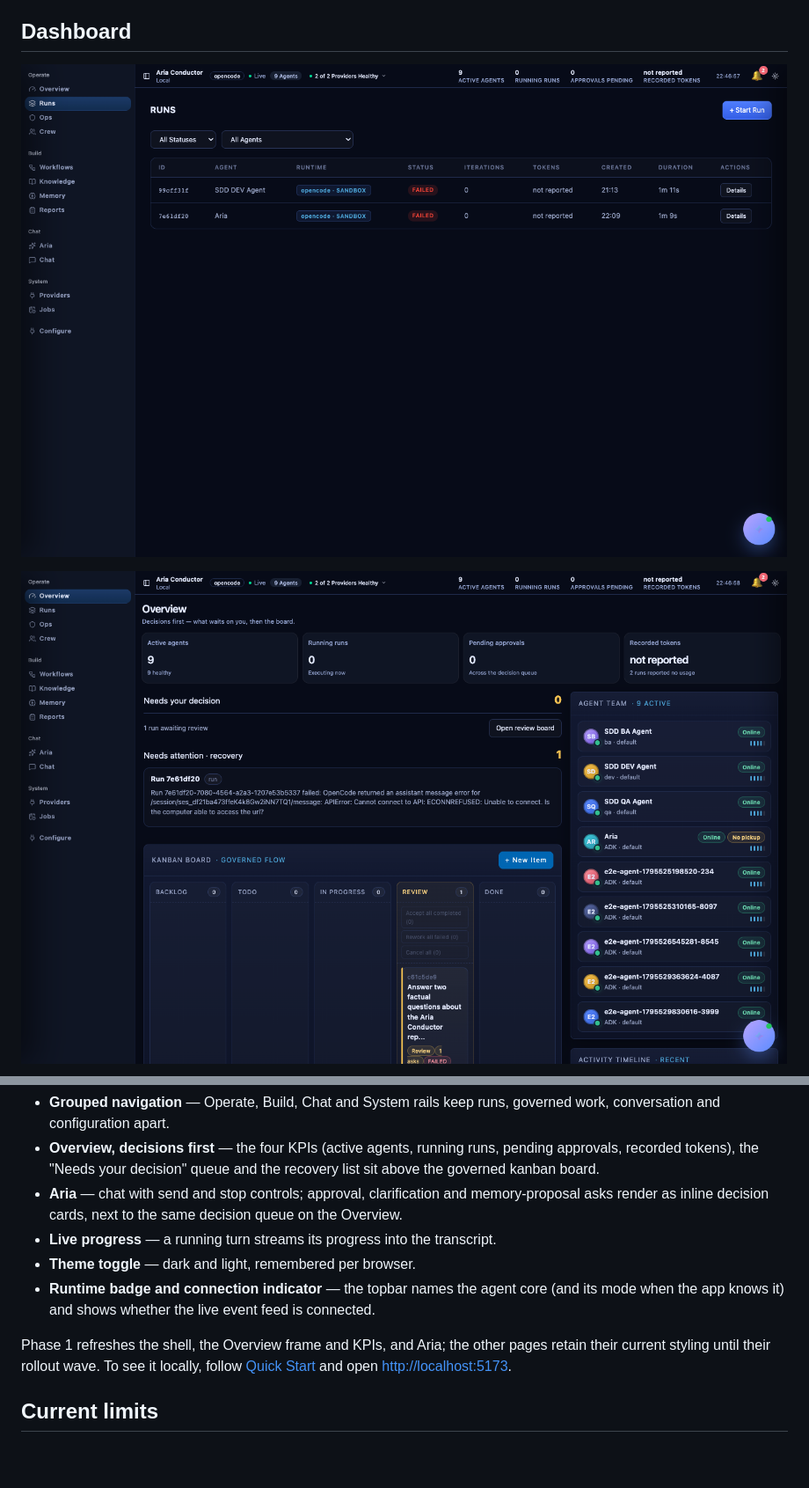
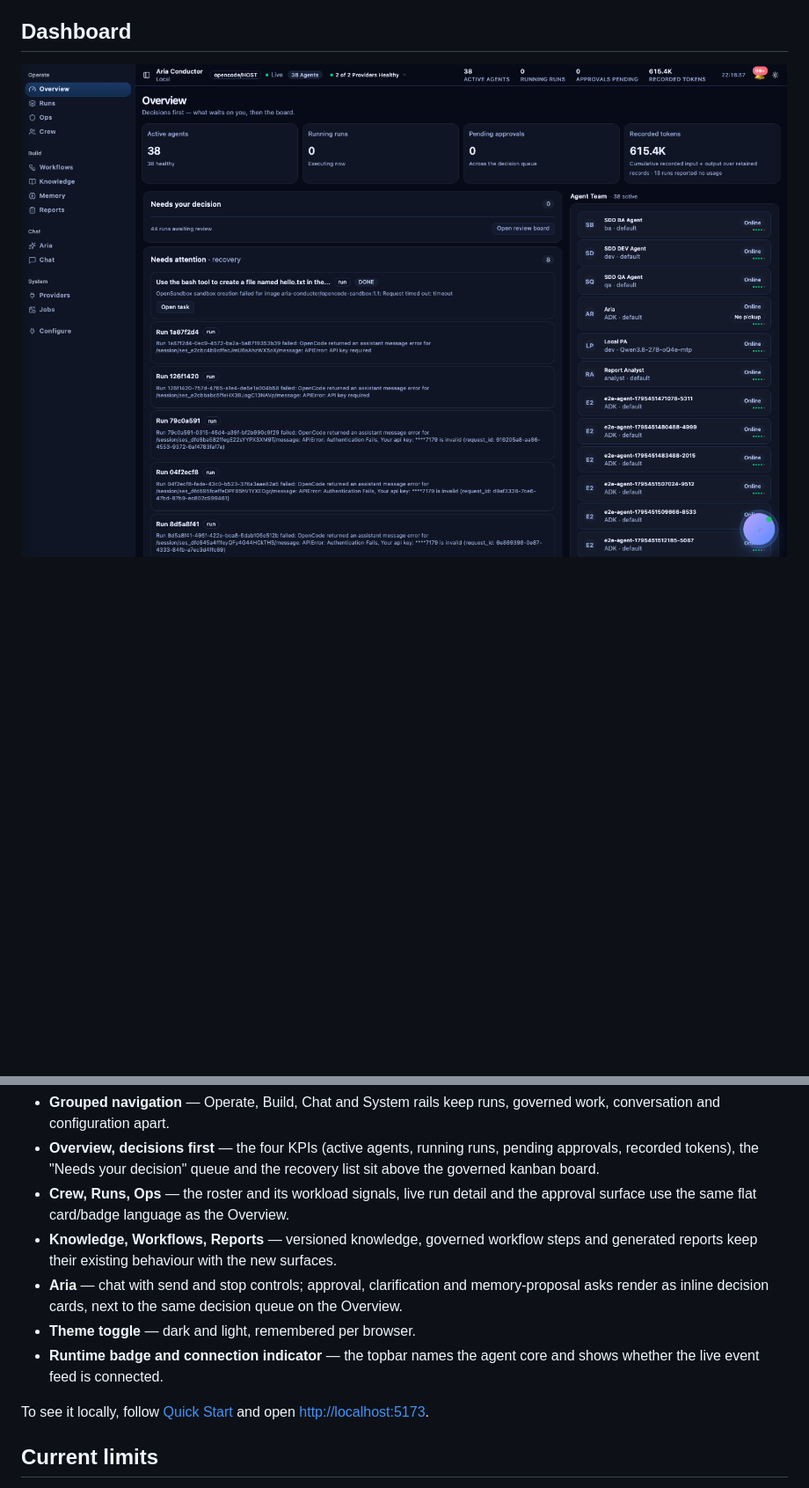
Before and after one commit to HappyLiang12/aria-conductor, a Markdown page: README.md, 2 parts joined by grey strips. Shown at 88% size. GitHub-like rendering; pictures changed too: docs/reviews/shots/ui-refresh-overview.png, docs/reviews/shots/ui-refresh-shell.png (deleted); blank space fills up the shorter version.

```diff
--- a/README.md
+++ b/README.md
@@ -17,7 +17,5 @@ Aria Conductor provides a complete control tower for managing fleets of AI agent
 
 ## Dashboard
 
-![Dashboard shell with grouped navigation, the runtime badge, and the live connection indicator](docs/reviews/shots/ui-refresh-shell.png)
-
 ![Overview: decision-first KPIs above the governed kanban board](docs/reviews/shots/ui-refresh-overview.png)
 
@@ -30,16 +36,18 @@ A short tour of the refreshed surface:
 - **Overview, decisions first** — the four KPIs (active agents, running runs, pending approvals,
   recorded tokens), the "Needs your decision" queue and the recovery list sit above the governed
   kanban board.
+- **Crew, Runs, Ops** — the roster and its workload signals, live run detail and the approval
+  surface use the same flat card/badge language as the Overview.
+- **Knowledge, Workflows, Reports** — versioned knowledge, governed workflow steps and generated
+  reports keep their existing behaviour with the new surfaces.
 - **Aria** — chat with send and stop controls; approval, clarification and memory-proposal asks
   render as inline decision cards, next to the same decision queue on the Overview.
-- **Live progress** — a running turn streams its progress into the transcript.
 - **Theme toggle** — dark and light, remembered per browser.
-- **Runtime badge and connection indicator** — the topbar names the agent core (and its mode when
-  the app knows it) and shows whether the live event feed is connected.
+- **Runtime badge and connection indicator** — the topbar names the agent core and shows whether
+  the live event feed is connected.
 
-Phase 1 refreshes the shell, the Overview frame and KPIs, and Aria; the other pages retain their
-current styling until their rollout wave. To see it locally, follow [Quick Start](#quick-start) and
-open [http://localhost:5173](http://localhost:5173).
+To see it locally, follow [Quick Start](#quick-start) and open
+[http://localhost:5173](http://localhost:5173).
 
 ## Current limits
 
```
Also changed, not shown: other parts of README.md (+9 -1 lines), docs/reviews/shots/ui-refresh-aria.png, docs/reviews/shots/ui-refresh-crew.png (added), docs/reviews/shots/ui-refresh-workflows.png (added).
